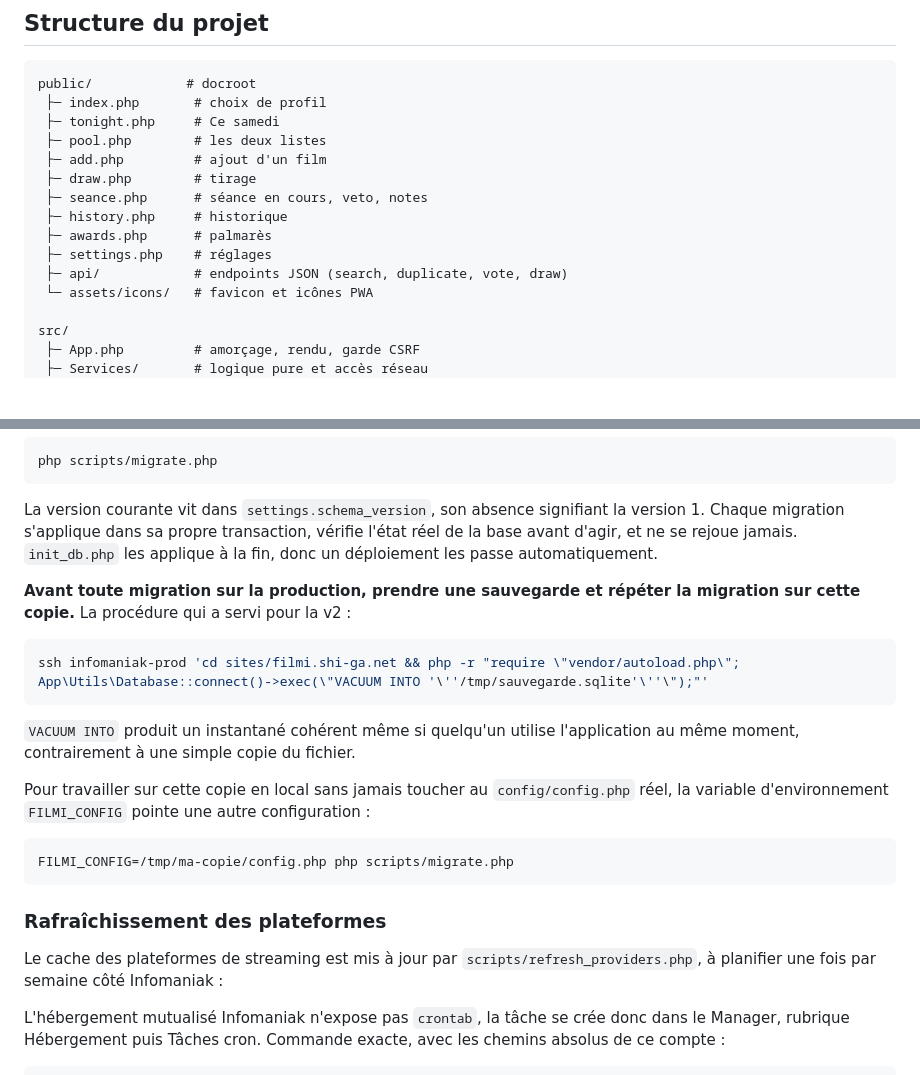
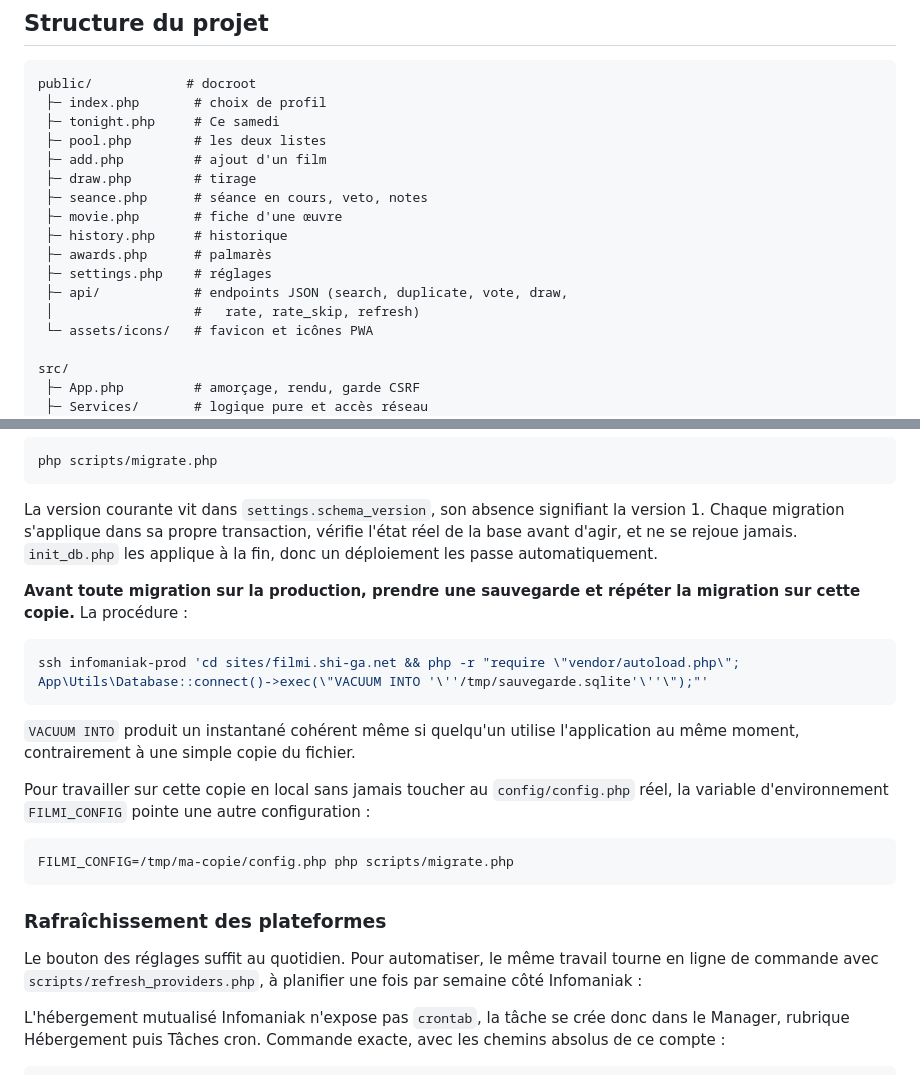
Before and after one commit to shigaepouyen/filmi, a Markdown page: readme.md, 2 parts joined by grey strips. Rendered like a GitHub page; blank space fills up the shorter version.

````diff
--- a/readme.md
+++ b/readme.md
@@ -137,10 +166,12 @@ public/            # docroot
  ├─ add.php         # ajout d'un film
  ├─ draw.php        # tirage
  ├─ seance.php      # séance en cours, veto, notes
+ ├─ movie.php       # fiche d'une œuvre
  ├─ history.php     # historique
  ├─ awards.php      # palmarès
  ├─ settings.php    # réglages
- ├─ api/            # endpoints JSON (search, duplicate, vote, draw)
+ ├─ api/            # endpoints JSON (search, duplicate, vote, draw,
+ │                  #   rate, rate_skip, refresh)
  └─ assets/icons/   # favicon et icônes PWA
 
 src/
@@ -215,7 +248,7 @@ php scripts/migrate.php
 
 La version courante vit dans `settings.schema_version`, son absence signifiant la version 1. Chaque migration s'applique dans sa propre transaction, vérifie l'état réel de la base avant d'agir, et ne se rejoue jamais. `init_db.php` les applique à la fin, donc un déploiement les passe automatiquement.
 
-**Avant toute migration sur la production, prendre une sauvegarde et répéter la migration sur cette copie.** La procédure qui a servi pour la v2 :
+**Avant toute migration sur la production, prendre une sauvegarde et répéter la migration sur cette copie.** La procédure :
 
 ```bash
 ssh infomaniak-prod 'cd sites/filmi.shi-ga.net && php -r "require \"vendor/autoload.php\"; App\Utils\Database::connect()->exec(\"VACUUM INTO '\''/tmp/sauvegarde.sqlite'\''\");"'
@@ -231,7 +264,7 @@ FILMI_CONFIG=/tmp/ma-copie/config.php php scripts/migrate.php
 
 ### Rafraîchissement des plateformes
 
-Le cache des plateformes de streaming est mis à jour par `scripts/refresh_providers.php`, à planifier une fois par semaine côté Infomaniak :
+Le bouton des réglages suffit au quotidien. Pour automatiser, le même travail tourne en ligne de commande avec `scripts/refresh_providers.php`, à planifier une fois par semaine côté Infomaniak :
 
 L'hébergement mutualisé Infomaniak n'expose pas `crontab`, la tâche se crée donc dans le Manager, rubrique Hébergement puis Tâches cron. Commande exacte, avec les chemins absolus de ce compte :
 
````
Also changed, not shown: other parts of readme.md (+41 -10 lines).
